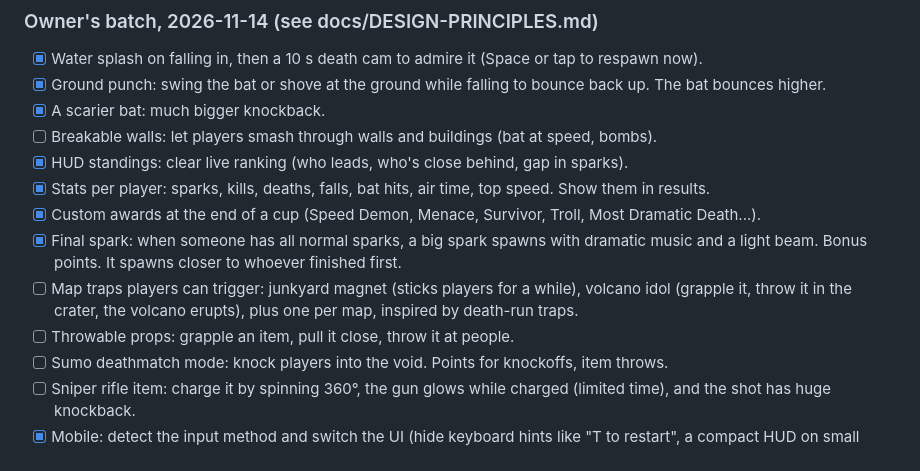
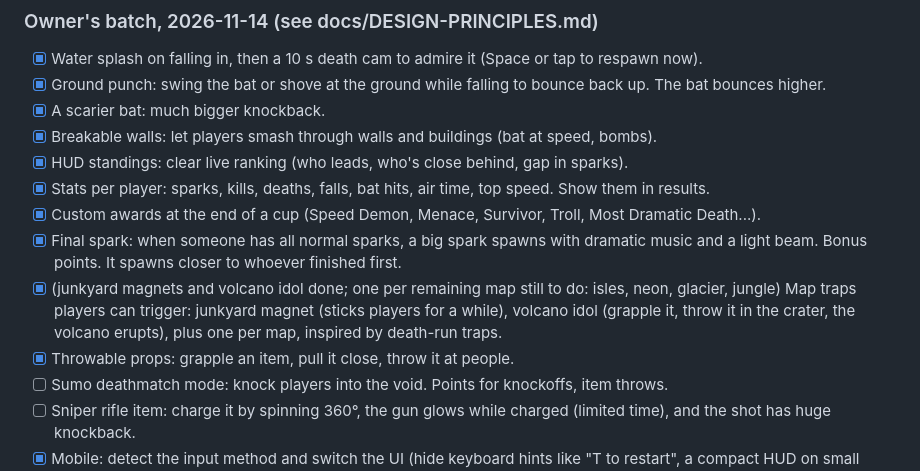
Before and after one commit to ArchDome/cOOL-gAMEZ, a Markdown page: ROADMAP.md, the part around the change. Drawn GitHub-style.

```diff
--- a/ROADMAP.md
+++ b/ROADMAP.md
@@ -51,13 +51,13 @@ This file is the work queue for Claude sessions, including unattended and schedu
 - [x] Water splash on falling in, then a 10 s death cam to admire it (Space or tap to respawn now).
 - [x] Ground punch: swing the bat or shove at the ground while falling to bounce back up. The bat bounces higher.
 - [x] A scarier bat: much bigger knockback.
-- [ ] Breakable walls: let players smash through walls and buildings (bat at speed, bombs).
+- [x] Breakable walls: let players smash through walls and buildings (bat at speed, bombs).
 - [x] HUD standings: clear live ranking (who leads, who's close behind, gap in sparks).
 - [x] Stats per player: sparks, kills, deaths, falls, bat hits, air time, top speed. Show them in results.
 - [x] Custom awards at the end of a cup (Speed Demon, Menace, Survivor, Troll, Most Dramatic Death...).
 - [x] Final spark: when someone has all normal sparks, a big spark spawns with dramatic music and a light beam. Bonus points. It spawns closer to whoever finished first.
-- [ ] Map traps players can trigger: junkyard magnet (sticks players for a while), volcano idol (grapple it, throw it in the crater, the volcano erupts), plus one per map, inspired by death-run traps.
-- [ ] Throwable props: grapple an item, pull it close, throw it at people.
+- [x] (junkyard magnets and volcano idol done; one per remaining map still to do: isles, neon, glacier, jungle) Map traps players can trigger: junkyard magnet (sticks players for a while), volcano idol (grapple it, throw it in the crater, the volcano erupts), plus one per map, inspired by death-run traps.
+- [x] Throwable props: grapple an item, pull it close, throw it at people.
 - [ ] Sumo deathmatch mode: knock players into the void. Points for knockoffs, item throws.
 - [ ] Sniper rifle item: charge it by spinning 360°, the gun glows while charged (limited time), and the shot has huge knockback.
 - [x] Mobile: detect the input method and switch the UI (hide keyboard hints like "T to restart", a compact HUD on small screens).
```
Also changed, not shown: docs/DESIGN-LOG.md (+16 -0 lines), docs/img/skyhook-trap-idol.png (added), docs/img/skyhook-trap-magnets.png (added), 5 other files.
